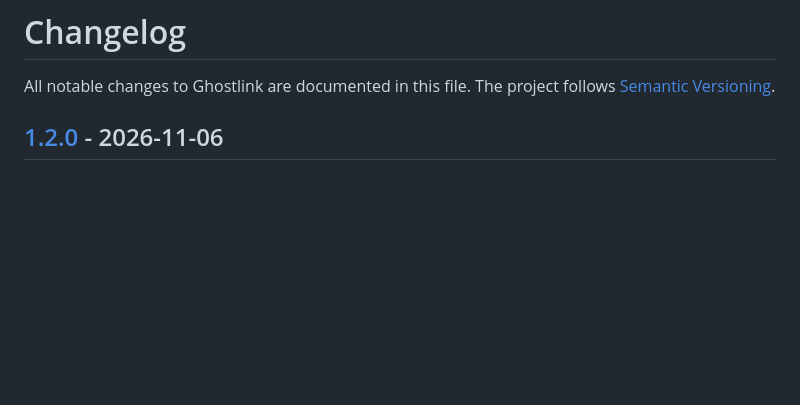
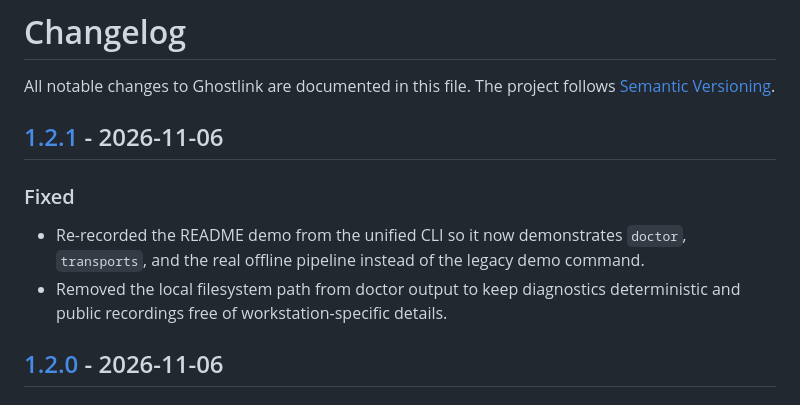
Before and after one commit to jankesec/ghostlink, a Markdown page: CHANGELOG.md, the part around one of its changes. Drawn GitHub-style; blank space fills up the shorter version.

```diff
--- a/CHANGELOG.md
+++ b/CHANGELOG.md
@@ -2,6 +2,15 @@
 
 All notable changes to Ghostlink are documented in this file. The project follows
 [Semantic Versioning](https://semver.org/).
+
+## [1.2.1] - 2026-11-06
+
+### Fixed
+
+- Re-recorded the README demo from the unified CLI so it now demonstrates `doctor`,
+  `transports`, and the real offline pipeline instead of the legacy demo command.
+- Removed the local filesystem path from doctor output to keep diagnostics deterministic
+  and public recordings free of workstation-specific details.
 
 ## [1.2.0] - 2026-11-06
 
```
Also changed, not shown: other parts of CHANGELOG.md (+1 -0 lines), README.md (+1 -1 lines), RELEASE_NOTES.md (+9 -14 lines), docs/demo.gif, 4 other files.
